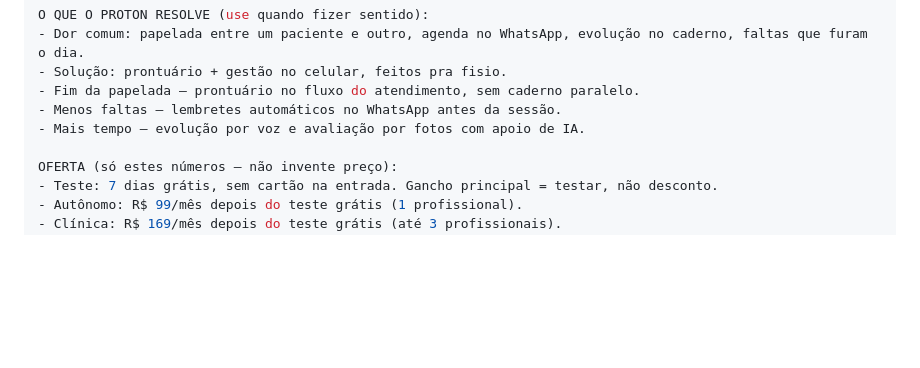
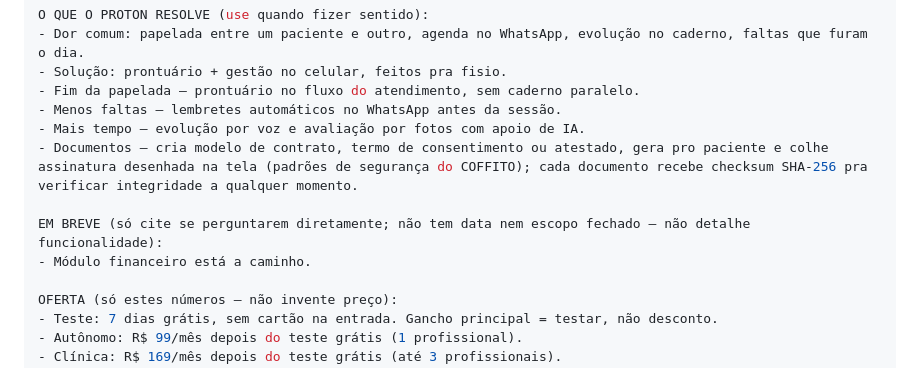
Before and after one commit to thiagolima86/proton.com, a Markdown page: docs/chat-worker-setup.md, the part around the change. Drawn GitHub-style; blank space fills up the shorter version.

Commit message:
Adiciona módulo Documentos e menção genérica ao financeiro no chat IA
O prompt do chat (docs/chat-worker-setup.md) não mencionava o módulo de
Documentos (contratos/atestados com assinatura digital), que já está no
FAQ público do site desde a #7. Copy espelha a mesma linguagem cautelosa
já usada lá (padrões do COFFITO, checksum SHA-256, sem alegar validade
jurídica categórica).

Financeiro ainda não tem escopo/data aprovados (só citado como direção
de marca em docs/brand/README.md do produto) — adiciona só uma linha
genérica de "está a caminho", sem detalhar funcionalidade, e instrui o
chat a só citar se perguntado.

Co-Authored-By: Claude Sonnet 5 <noreply@anthropic.com>

```diff
--- a/docs/chat-worker-setup.md
+++ b/docs/chat-worker-setup.md
@@ -66,6 +66,10 @@ O QUE O PROTON RESOLVE (use quando fizer sentido):
 - Fim da papelada — prontuário no fluxo do atendimento, sem caderno paralelo.
 - Menos faltas — lembretes automáticos no WhatsApp antes da sessão.
 - Mais tempo — evolução por voz e avaliação por fotos com apoio de IA.
+- Documentos — cria modelo de contrato, termo de consentimento ou atestado, gera pro paciente e colhe assinatura desenhada na tela (padrões de segurança do COFFITO); cada documento recebe checksum SHA-256 pra verificar integridade a qualquer momento.
+
+EM BREVE (só cite se perguntarem diretamente; não tem data nem escopo fechado — não detalhe funcionalidade):
+- Módulo financeiro está a caminho.
 
 OFERTA (só estes números — não invente preço):
 - Teste: 7 dias grátis, sem cartão na entrada. Gancho principal = testar, não desconto.
```
